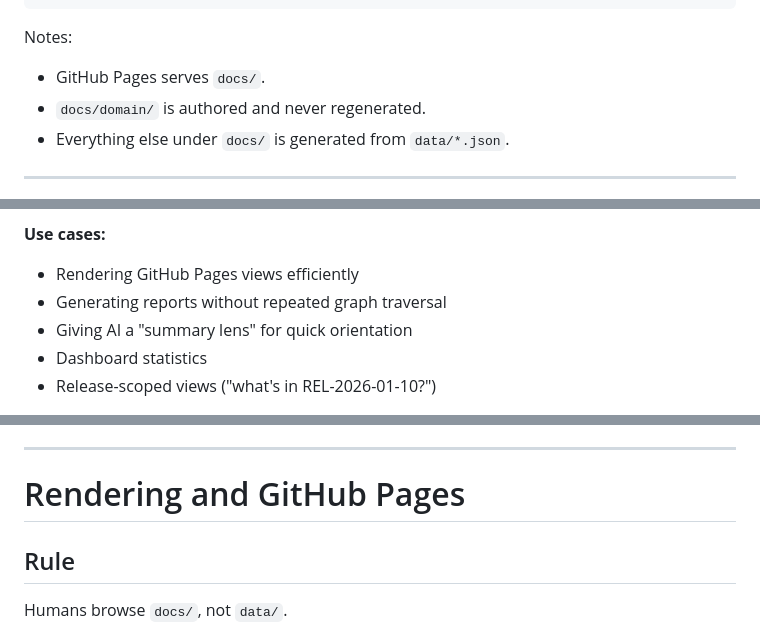
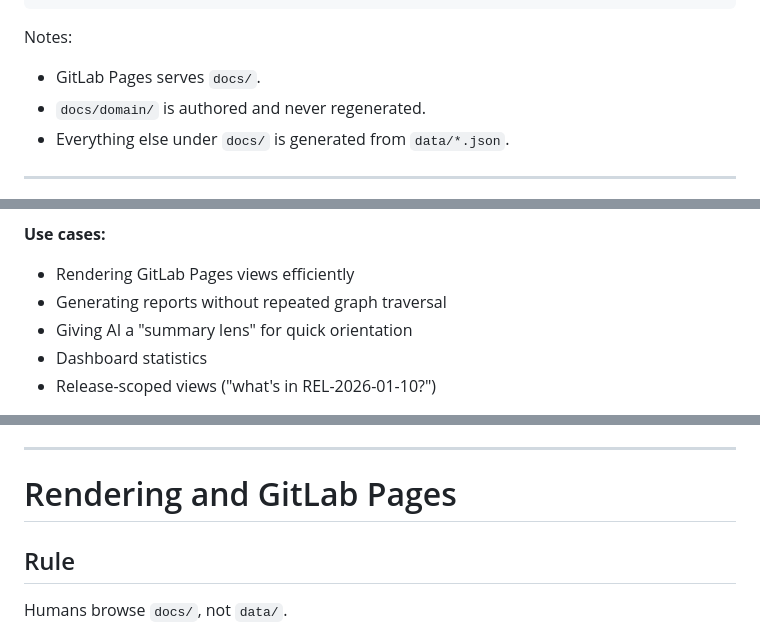
Before and after one commit to foomstack-framework/APSCA, a Markdown page: README.md, 3 parts joined by grey strips. Rendered like a GitHub page.

```diff
--- a/README.md
+++ b/README.md
@@ -93,7 +93,7 @@ repo-root/
 
 Notes:
 
--   GitHub Pages serves `docs/`.
+-   GitLab Pages serves `docs/`.
 -   `docs/domain/` is authored and never regenerated.
 -   Everything else under `docs/` is generated from `data/*.json`.
 
@@ -727,7 +727,7 @@ Two machine-facing reports are regenerated on every mutation:
 
 **Use cases:**
 
--   Rendering GitHub Pages views efficiently
+-   Rendering GitLab Pages views efficiently
 -   Generating reports without repeated graph traversal
 -   Giving AI a "summary lens" for quick orientation
 -   Dashboard statistics
@@ -751,7 +751,7 @@ Two machine-facing reports are regenerated on every mutation:
 
 ---
 
-# Rendering and GitHub Pages
+# Rendering and GitLab Pages
 
 ## Rule
 
```
Also changed, not shown: other parts of README.md (+4 -4 lines).
